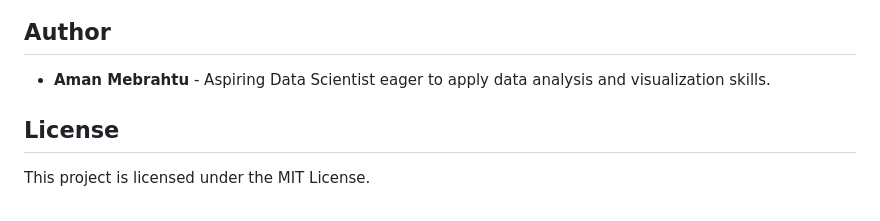
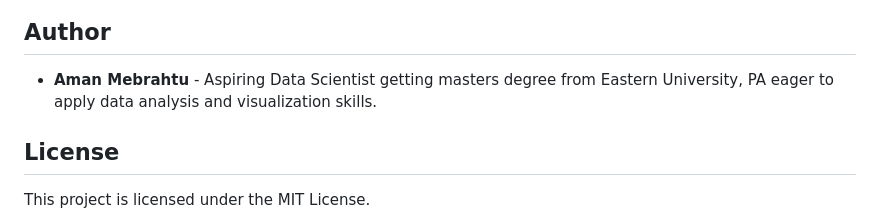
Before and after one commit to eminzey/S-P500_ESG_Sector_Analysis, a Markdown page: README.md, the part around the change. Rendered like a GitHub page.

```diff
--- a/README.md
+++ b/README.md
@@ -45,7 +45,7 @@ This project analyzes the Environmental, Social, and Governance (ESG) scores for
 ![ESG Scores by Sector](esg_scores_by_sector.png)
 
 ## Author
-- **Aman Mebrahtu** - Aspiring Data Scientist eager to apply data analysis and visualization skills.
+- **Aman Mebrahtu** - Aspiring Data Scientist getting masters degree from Eastern University, PA eager to apply data analysis and visualization skills.
 
 ## License
 This project is licensed under the MIT License.
```
